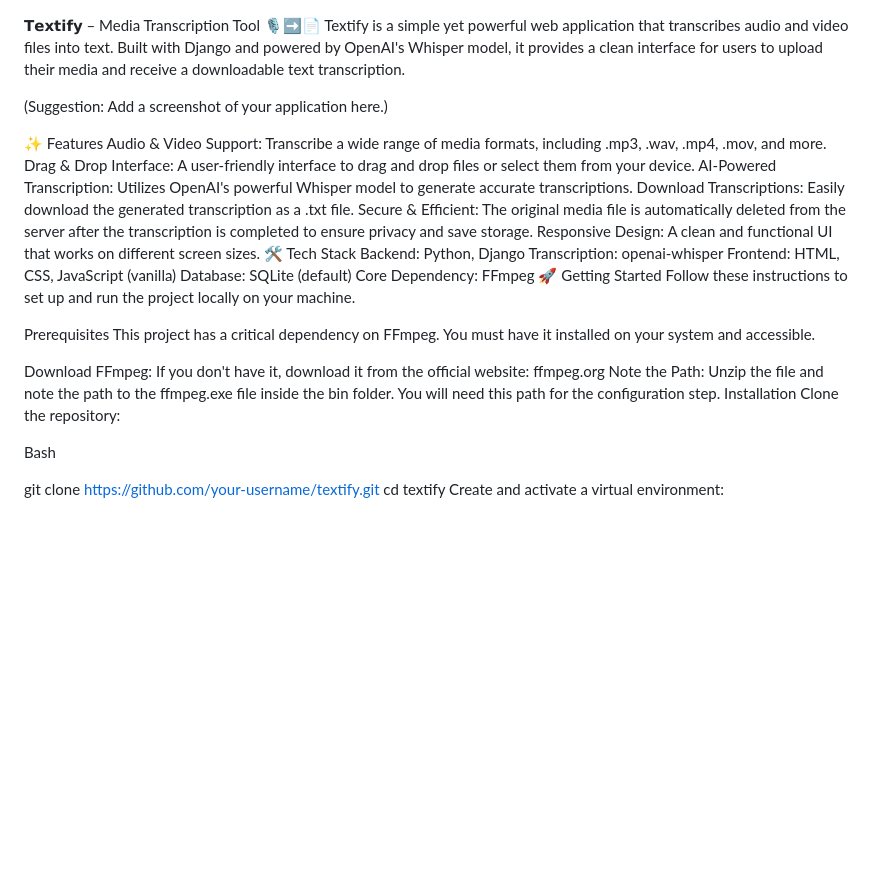
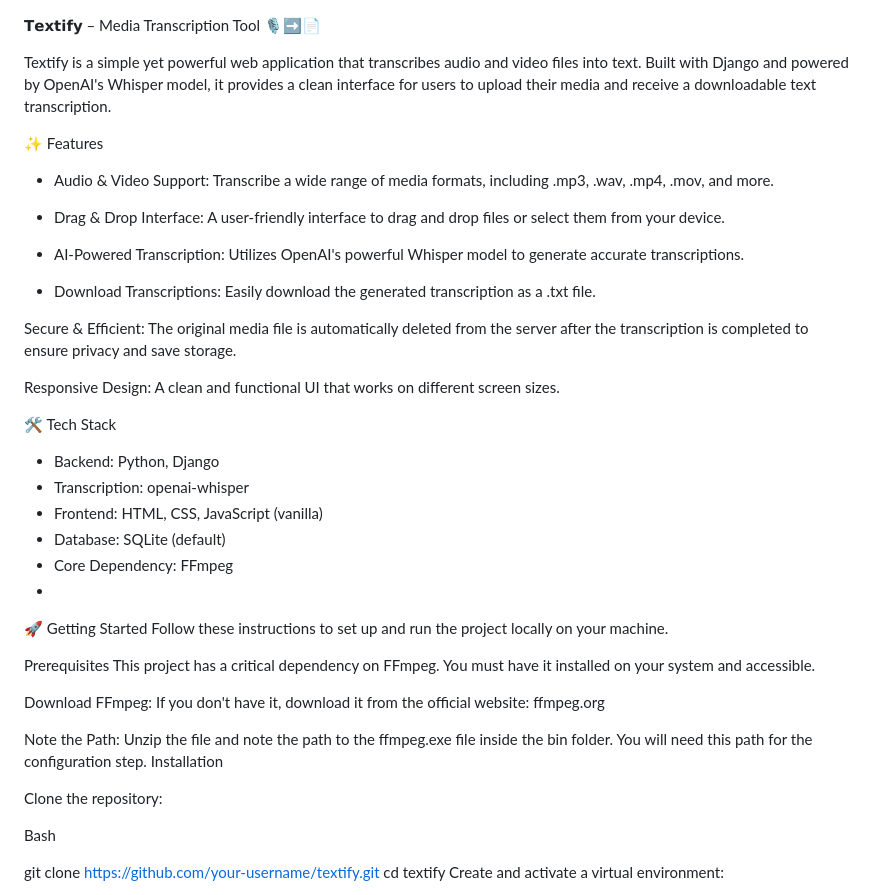
Before and after one commit to zynu007/Textify, a Markdown page: README.md, the part around the change. GitHub-like rendering; blank space fills up the shorter version.

```diff
--- a/README.md
+++ b/README.md
@@ -1,21 +1,31 @@
 𝗧𝗲𝘅𝘁𝗶𝗳𝘆 – Media Transcription Tool 🎙️➡️📄
+
 Textify is a simple yet powerful web application that transcribes audio and video files into text. Built with Django and powered by OpenAI's Whisper model, it provides a clean interface for users to upload their media and receive a downloadable text transcription.
 
-(Suggestion: Add a screenshot of your application here.)
+
 
 ✨ Features
-Audio & Video Support: Transcribe a wide range of media formats, including .mp3, .wav, .mp4, .mov, and more.
-Drag & Drop Interface: A user-friendly interface to drag and drop files or select them from your device.
-AI-Powered Transcription: Utilizes OpenAI's powerful Whisper model to generate accurate transcriptions.
-Download Transcriptions: Easily download the generated transcription as a .txt file.
+
+- Audio & Video Support: Transcribe a wide range of media formats, including .mp3, .wav, .mp4, .mov, and more.
+
+- Drag & Drop Interface: A user-friendly interface to drag and drop files or select them from your device.
+
+- AI-Powered Transcription: Utilizes OpenAI's powerful Whisper model to generate accurate transcriptions.
+
+- Download Transcriptions: Easily download the generated transcription as a .txt file.
+
 Secure & Efficient: The original media file is automatically deleted from the server after the transcription is completed to ensure privacy and save storage.
+
 Responsive Design: A clean and functional UI that works on different screen sizes.
+
 🛠️ Tech Stack
-Backend: Python, Django
-Transcription: openai-whisper
-Frontend: HTML, CSS, JavaScript (vanilla)
-Database: SQLite (default)
-Core Dependency: FFmpeg
+
+- Backend: Python, Django
+- Transcription: openai-whisper
+- Frontend: HTML, CSS, JavaScript (vanilla)
+- Database: SQLite (default)
+- Core Dependency: FFmpeg
+-
 🚀 Getting Started
 Follow these instructions to set up and run the project locally on your machine.
 
@@ -23,8 +33,10 @@ Prerequisites
 This project has a critical dependency on FFmpeg. You must have it installed on your system and accessible.
 
 Download FFmpeg: If you don't have it, download it from the official website: ffmpeg.org
+
 Note the Path: Unzip the file and note the path to the ffmpeg.exe file inside the bin folder. You will need this path for the configuration step.
 Installation
+
 Clone the repository:
 
 Bash
```
